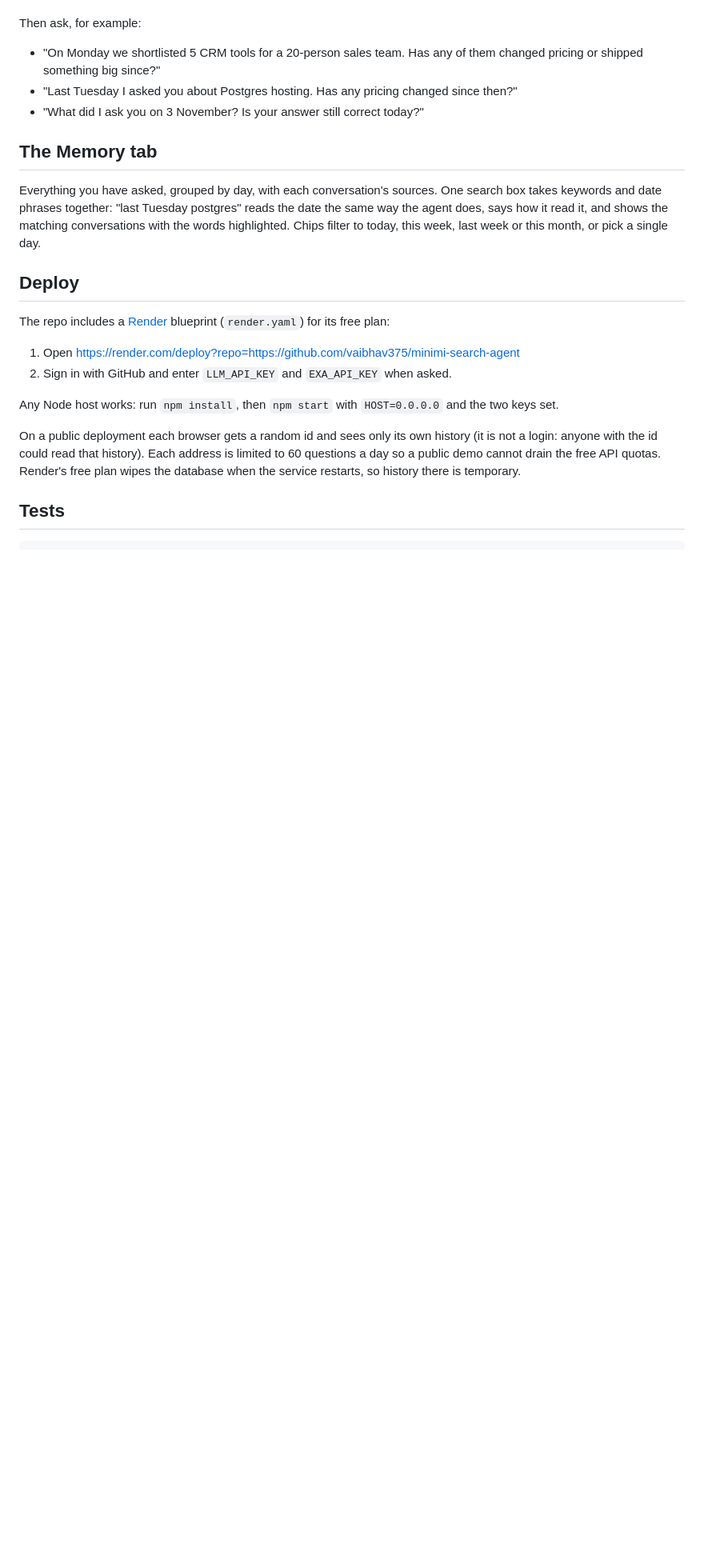
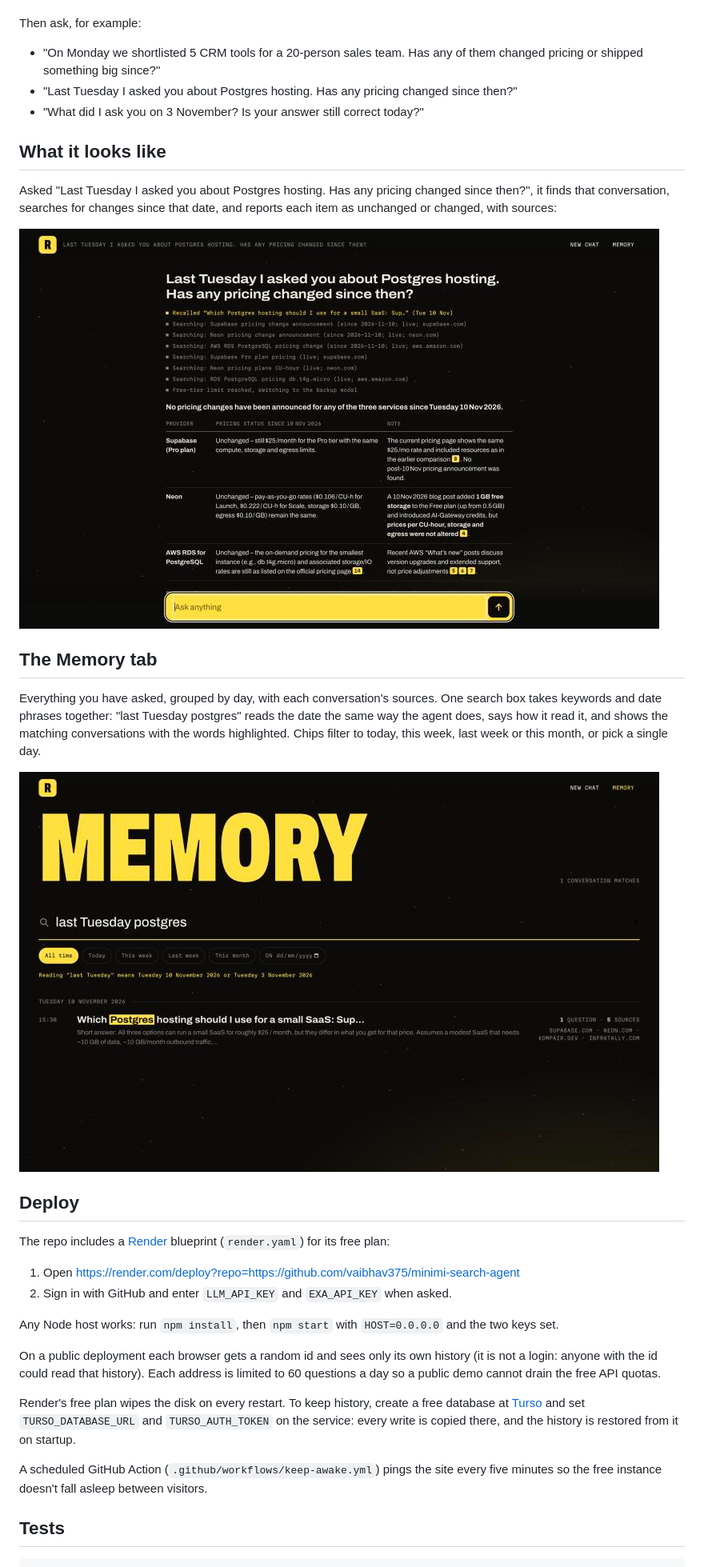
Before and after one commit to vaibhav375/minimi-search-agent, a Markdown page: README.md, the part around one of its changes. Shown at 80% size. GitHub-like rendering; pictures changed too: docs/memory.jpg (added), docs/recall.jpg (added); blank space fills up the shorter version.

```diff
--- a/README.md
+++ b/README.md
@@ -47,12 +52,22 @@ Then ask, for example:
 - "Last Tuesday I asked you about Postgres hosting. Has any pricing changed since then?"
 - "What did I ask you on 3 November? Is your answer still correct today?"
 
+## What it looks like
+
+Asked "Last Tuesday I asked you about Postgres hosting. Has any pricing changed since then?", it
+finds that conversation, searches for changes since that date, and reports each item as unchanged
+or changed, with sources:
+
+![A memory question answered with a then-versus-now table](docs/recall.jpg)
+
 ## The Memory tab
 
 Everything you have asked, grouped by day, with each conversation's sources. One search box takes
 keywords and date phrases together: "last Tuesday postgres" reads the date the same way the agent
 does, says how it read it, and shows the matching conversations with the words highlighted. Chips
 filter to today, this week, last week or this month, or pick a single day.
+
+![The Memory tab filtered by "last Tuesday postgres"](docs/memory.jpg)
 
 ## Deploy
 
@@ -65,8 +80,14 @@ Any Node host works: run `npm install`, then `npm start` with `HOST=0.0.0.0` and
 
 On a public deployment each browser gets a random id and sees only its own history (it is not a
 login: anyone with the id could read that history). Each address is limited to 60 questions a day so
-a public demo cannot drain the free API quotas. Render's free plan wipes the database when the
-service restarts, so history there is temporary.
+a public demo cannot drain the free API quotas.
+
+Render's free plan wipes the disk on every restart. To keep history, create a free database at
+[Turso](https://app.turso.tech) and set `TURSO_DATABASE_URL` and `TURSO_AUTH_TOKEN` on the service:
+every write is copied there, and the history is restored from it on startup.
+
+A scheduled GitHub Action (`.github/workflows/keep-awake.yml`) pings the site every five minutes so
+the free instance doesn't fall asleep between visitors.
 
 ## Tests
 
```
Also changed, not shown: other parts of README.md (+9 -1 lines), DESIGN.md (+28 -24 lines), eval/results.md (added, +22 -0 lines), docs/landing.jpg (added), 13 other files.
